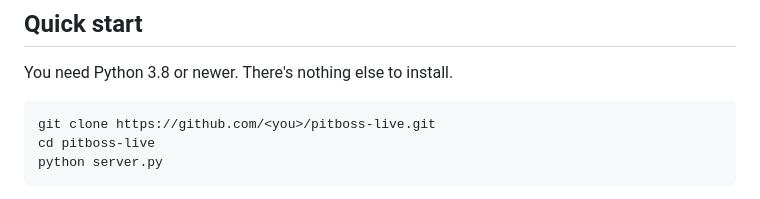
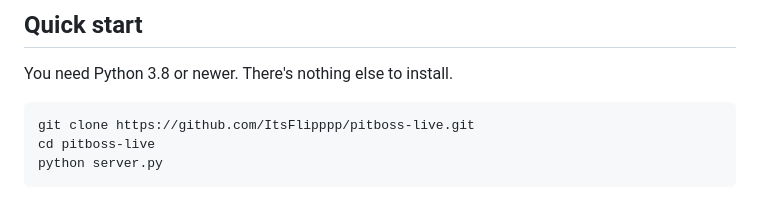
Before and after one commit to ItsFlipppp/grill-live, a Markdown page: README.md, the part around the change. GitHub-like rendering.

Commit message:
README: real clone URL
Co-Authored-By: Claude Opus 5.5 <noreply@anthropic.com>

````diff
--- a/README.md
+++ b/README.md
@@ -26,7 +26,7 @@
 You need Python 3.8 or newer. There's nothing else to install.
 
 ```bash
-git clone https://github.com/<you>/pitboss-live.git
+git clone https://github.com/ItsFlipppp/pitboss-live.git
 cd pitboss-live
 python server.py
 ```
````
